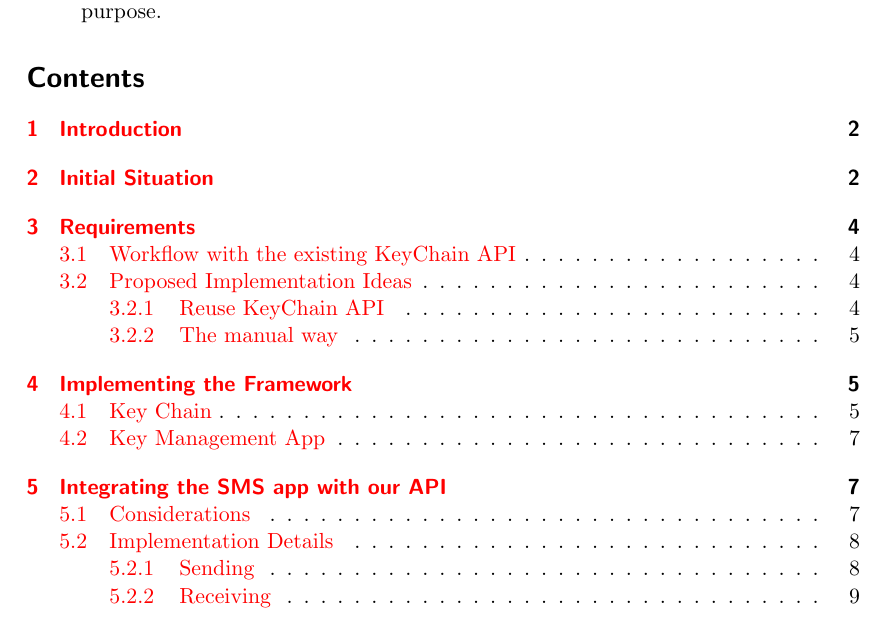
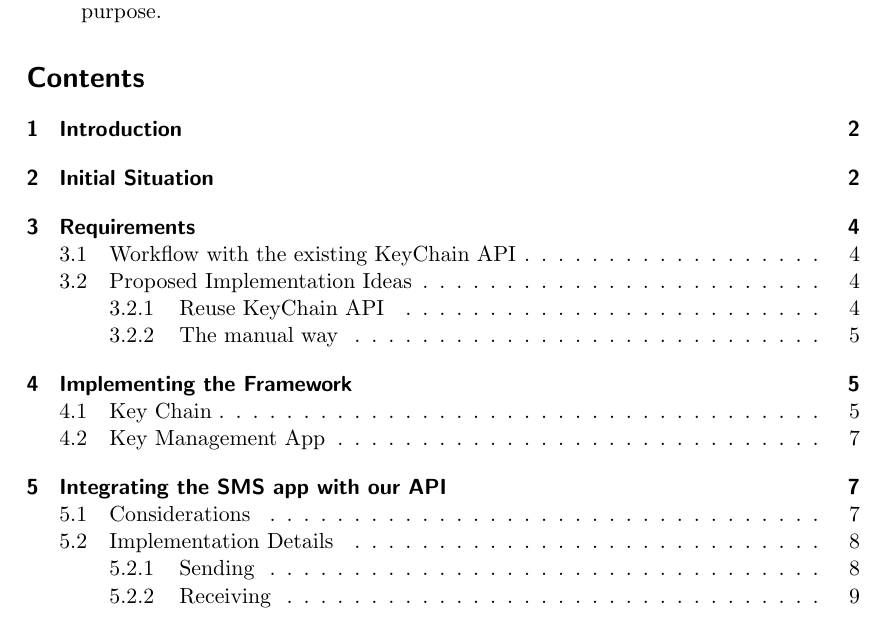
Before and after one commit to Weishaupt/SecurityDocuments, a LaTeX paper (Final_Report.tex): part of page 1 of 10, cut so that both start at the same text. Compiled offline with pdfLaTeX.

Commit message:
we're still in draft mode

```diff
--- a/Final_Report.tex
+++ b/Final_Report.tex
@@ -1,5 +1,5 @@
 %\documentclass[a4paper,bibtotoc]{scrartcl}
-\documentclass[a4paper,bibtotoc]{scrartcl}
+\documentclass[a4paper,bibtotoc,draft]{scrartcl}
 
 \usepackage[english]{babel} %English
 %\usepackage[T1]{fontenc}
```
